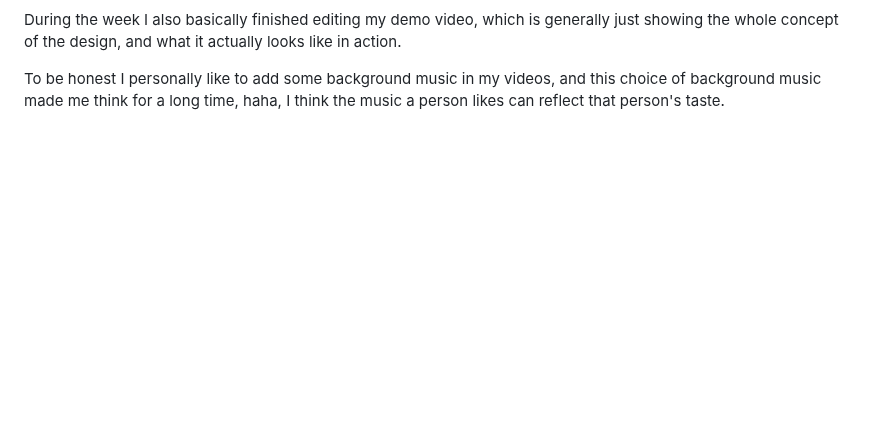
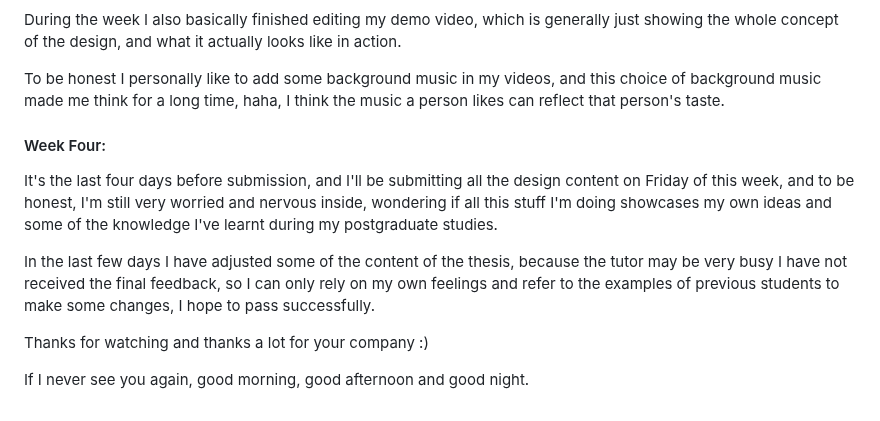
Before and after one commit to PashaCai/MSc-Creative-Making-Advanced-Final-Project, a Markdown page: README.md, the part around the change. Rendered like a GitHub page; blank space fills up the shorter version.

```diff
--- a/README.md
+++ b/README.md
@@ -196,3 +196,12 @@ I've basically finished my dissertation this week, and while I'm waiting for fee
 During the week I also basically finished editing my demo video, which is generally just showing the whole concept of the design, and what it actually looks like in action.
 
 To be honest I personally like to add some background music in my videos, and this choice of background music made me think for a long time, haha, I think the music a person likes can reflect that person's taste.</P>
+
+<h4>Week Four:</h4>
+<p>It's the last four days before submission, and I'll be submitting all the design content on Friday of this week, and to be honest, I'm still very worried and nervous inside, wondering if all this stuff I'm doing showcases my own ideas and some of the knowledge I've learnt during my postgraduate studies.
+
+In the last few days I have adjusted some of the content of the thesis, because the tutor may be very busy I have not received the final feedback, so I can only rely on my own feelings and refer to the examples of previous students to make some changes, I hope to pass successfully.
+
+Thanks for watching and thanks a lot for your company :)
+
+If I never see you again, good morning, good afternoon and good night.</p>
```
